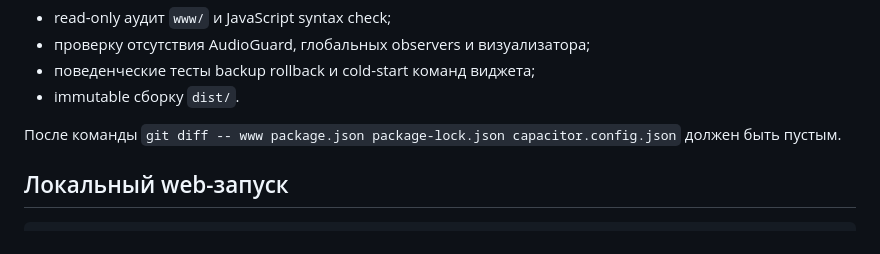
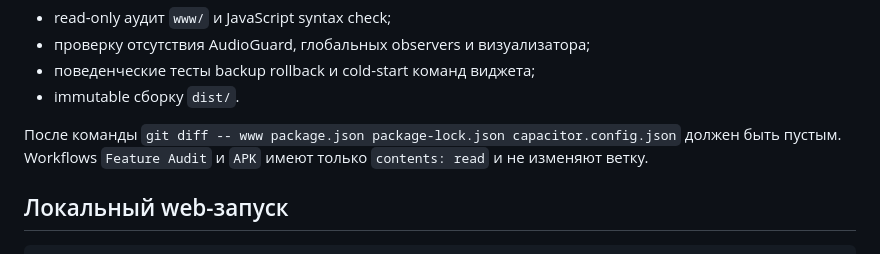
Before and after one commit to Taranka2233/Music-1.2, a Markdown page: README.md, the part around the change. GitHub-like rendering.

Commit message:
Document read-only post-squash verification

```diff
--- a/README.md
+++ b/README.md
@@ -53,7 +53,7 @@ npm run check
 - поведенческие тесты backup rollback и cold-start команд виджета;
 - immutable сборку `dist/`.
 
-После команды `git diff -- www package.json package-lock.json capacitor.config.json` должен быть пустым.
+После команды `git diff -- www package.json package-lock.json capacitor.config.json` должен быть пустым. Workflows `Feature Audit` и `APK` имеют только `contents: read` и не изменяют ветку.
 
 ## Локальный web-запуск
 
```
